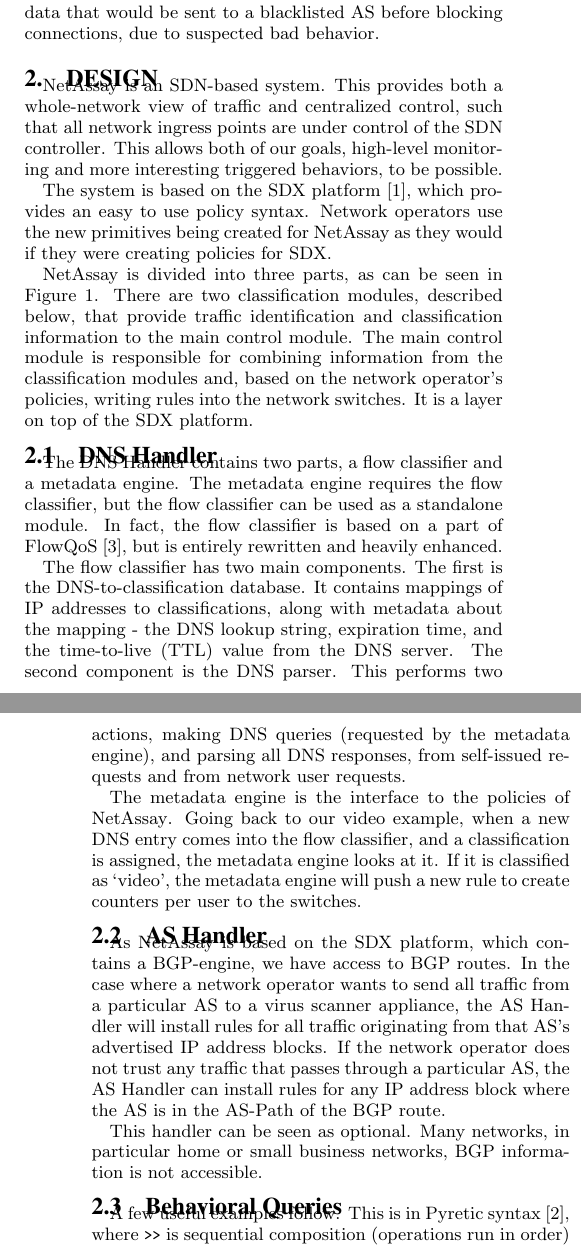
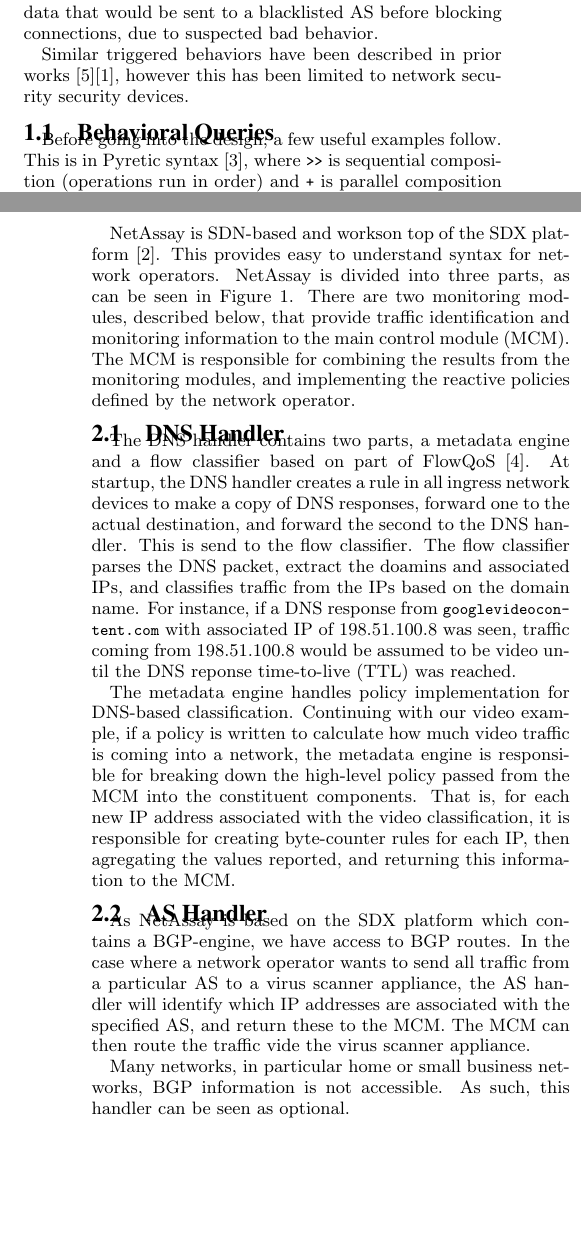
Before and after one commit to sdonovan1985/PAPER-netassay-sigcomm-poster, a LaTeX paper (poster.tex): two parts of the columns of pages 1 and 2 of 2, joined at a grey line, cut so that both start at the same text, the shorter picture padded with empty space. Compiled offline with pdfLaTeX.

Commit message:
First round of updates before rewriting the design section

```diff
--- a/poster.tex
+++ b/poster.tex
@@ -173,3 +173,7 @@
 
 More interesting triggered behaviors are also possible. For instance, a network operator has blacklists of ASes and domains that are associated with malicious behavior, but do host some legitimate content that should still be accessible. In this case, if a connection was destined for an IP associated with a potentially malicious AS, the network could automatically redirect traffic to a virus scanning appliance, rather than needing to send all traffic through the appliance. Another use would be to set a limit for amount of data that would be sent to a blacklisted AS before blocking connections, due to suspected bad behavior.
 
+Similar triggered behaviors have been described in prior works~\cite{cloudwatcher}\cite{opensafe}, however this has been limited to network security security devices.
+
+\subsection{Behavioral Queries}
+Before going into the design, a few useful examples follow. This is in Pyretic syntax~\cite{pyretic}, where \tti{>}\tti{>} is sequential composition (operations run in order) and \tti{+} is parallel composition (operations run in parallel).
@@ -176,7 +200,7 @@
 \section{Design}
-\system{} is an SDN-based system. This provides both a whole-network view of traffic and centralized control, such that all network ingress points are under control of the SDN controller. This allows both of our goals, high-level monitoring and more interesting triggered behaviors, to be possible.
+%\system{} is an SDN-based system. This provides both a whole-network view of traffic and centralized control, such that all network ingress points are under control of the SDN controller. This allows both of our goals, high-level monitoring and more interesting triggered behaviors, to be possible.
 
-The system is based on the SDX platform~\cite{sdx}, which provides an easy to use policy syntax. Network operators use the new primitives being created for \system{} as they would if they were creating policies for SDX.
+%The system is based on the SDX platform~\cite{sdx}, which provides an easy to use policy syntax. Network operators use the new primitives being created for \system{} as they would if they were creating policies for SDX.
 
 \begin{figure}
     \centering
@@ -186,22 +210,25 @@
 \end{figure}
 
 
+\system{} is SDN-based and workson top of the SDX platform~\cite{sdx}. This provides easy to understand syntax for network operators.
+\system{} is divided into three parts, as can be seen in Figure~\ref{fig:architecture}. There are two monitoring modules, described below, that provide traffic identification and monitoring information to the main control module (MCM). %The MCM is responsible for combining information from the classification modules and, based on the network operator's policies, writing rules into the network switches.%It is a layer on top of the SDX platform.
+The MCM is responsible for combining the results from the monitoring modules, and implementing the reactive policies defined by the network operator.
 
-\system{} is divided into three parts, as can be seen in Figure~\ref{fig:architecture}. There are two classification modules, described below, that provide traffic identification and classification information to the main control module. The main control module is responsible for combining information from the classification modules and, based on the network operator's policies, writing rules into the network switches. It is a layer on top of the SDX platform.
+\subsection{DNS Handler}
+The DNS handler contains two parts, a metadata engine and a flow classifier based on part of FlowQoS~\cite{FlowQoS}. %The metadata engine requires the flow classifier, but the flow classifier can be used as a standalone module. In fact, the flow classifier is based on a part of FlowQoS~\cite{FlowQoS}, but is entirely rewritten and heavily enhanced.
+At startup, the DNS handler creates a rule in all ingress network devices to make a copy of DNS responses, forward one to the actual destination, and forward the second to the DNS handler. This is send to the flow classifier. The flow classifier parses the DNS packet, extract the doamins and associated IPs, and classifies traffic from the IPs based on the domain name. For instance, if a DNS response from \tti{googlevideocontent.com} with associated IP of 198.51.100.8 was seen, traffic coming from 198.51.100.8 would be assumed to be video until the DNS reponse time-to-live (TTL) was reached.
+
+The metadata engine handles policy implementation for DNS-based classification. Continuing with our video example, if a policy is written to calculate how much video traffic is coming into a network, the metadata engine is responsible for breaking down the high-level policy passed from the MCM into the constituent components. That is, for each new IP address associated with the video classification, it is responsible for creating byte-counter rules for each IP, then agregating the values reported, and returning this information to the MCM.
+
+%The flow classifier has two main components. The first is the DNS-to-classification database. It contains mappings of IP addresses to classifications, along with metadata about the mapping - the DNS lookup string, expiration time, and the time-to-live (TTL) value from the DNS server. The second component is the DNS parser. This performs two actions, making DNS queries (requested by the metadata engine), and parsing all DNS responses, from self-issued requests and from network user requests.
+
+%The metadata engine is the interface to the policies of \system{}. Going back to our video example, when a new DNS entry comes into the flow classifier, and a classification is assigned, the metadata engine looks at it. If it is classified as `video', the metadata engine will push a new rule to create counters per user to the switches.
+
+\subsection{AS Handler}
+As \system{} is based on the SDX platform which contains a BGP-engine, we have access to BGP routes. In the case where a network operator wants to send all traffic from a particular AS to a virus scanner appliance, the AS handler will identify which IP addresses are associated with the specified AS, and return these to the MCM. The MCM can then route the traffic vide the virus scanner appliance.
+
+%the AS Handler will install rules for all traffic originating from that AS's advertised IP address blocks. If the network operator does not trust any traffic that passes through a particular AS, the AS Handler can install rules for any IP address block where the AS is in the AS-Path of the BGP route.
+
+Many networks, in particular home or small business networks, BGP information is not accessible. As such, this handler can be seen as optional.
 
 
-
-\subsection{DNS Handler}
-The DNS Handler contains two parts, a flow classifier and a metadata engine. The metadata engine requires the flow classifier, but the flow classifier can be used as a standalone module. In fact, the flow classifier is based on a part of FlowQoS~\cite{FlowQoS}, but is entirely rewritten and heavily enhanced.
-
-The flow classifier has two main components. The first is the DNS-to-classification database. It contains mappings of IP addresses to classifications, along with metadata about the mapping - the DNS lookup string, expiration time, and the time-to-live (TTL) value from the DNS server. The second component is the DNS parser. This performs two actions, making DNS queries (requested by the metadata engine), and parsing all DNS responses, from self-issued requests and from network user requests.
-
-The metadata engine is the interface to the policies of \system{}. Going back to our video example, when a new DNS entry comes into the flow classifier, and a classification is assigned, the metadata engine looks at it. If it is classified as `video', the metadata engine will push a new rule to create counters per user to the switches.
-
-\subsection{AS Handler}
-As \system{} is based on the SDX platform, which contains a BGP-engine, we have access to BGP routes. In the case where a network operator wants to send all traffic from a particular AS to a virus scanner appliance, the AS Handler will install rules for all traffic originating from that AS's advertised IP address blocks. If the network operator does not trust any traffic that passes through a particular AS, the AS Handler can install rules for any IP address block where the AS is in the AS-Path of the BGP route.
-
-This handler can be seen as optional. Many networks, in particular home or small business networks, BGP information is not accessible.
-
-\subsection{Behavioral Queries}
-A few useful examples follow. This is in Pyretic syntax~\cite{pyretic}, where \tti{>}\tti{>} is sequential composition (operations run in order) and \tti{+} is parallel composition (operations run in parallel).
@@ -239,7 +248,7 @@
 
 When a new DNS response comes in, the response is parsed and classified. If it is classified as video, the DNS metadata engine will create new rules that establishes byte counters for Bob's PC to all traffic coming from the IP addresses associated with the video site. It does not matter if Bob was associated with the DNS request, the rules would be installed regardless.
 
-There are likely multiple addresses associated with video traffic, and likely as many counters. These counters will need to be accumulated, which is also handled by the DNS metadata engine. The total of the counters is sent to the main control module, which, if the total has reached 10 gigabytes for the month, will create a \tti{ratelimit} rule and write the rule to the closest switch to Bob's PC.
+There are likely multiple addresses associated with video traffic, and likely as many counters. These counters will need to be accumulated, which is also handled by the DNS metadata engine. The total of the counters is sent to the MCM, which, if the total has reached 10 gigabytes for the month, will create a \tti{ratelimit} rule and write the rule to the closest switch to Bob's PC.
 
 
 \section{Progress and Future Work}
```
Also changed, not shown: sigcomm14poster.bib (+15 -0 lines), poster.pdf, poster.tex (44 more changed lines).
